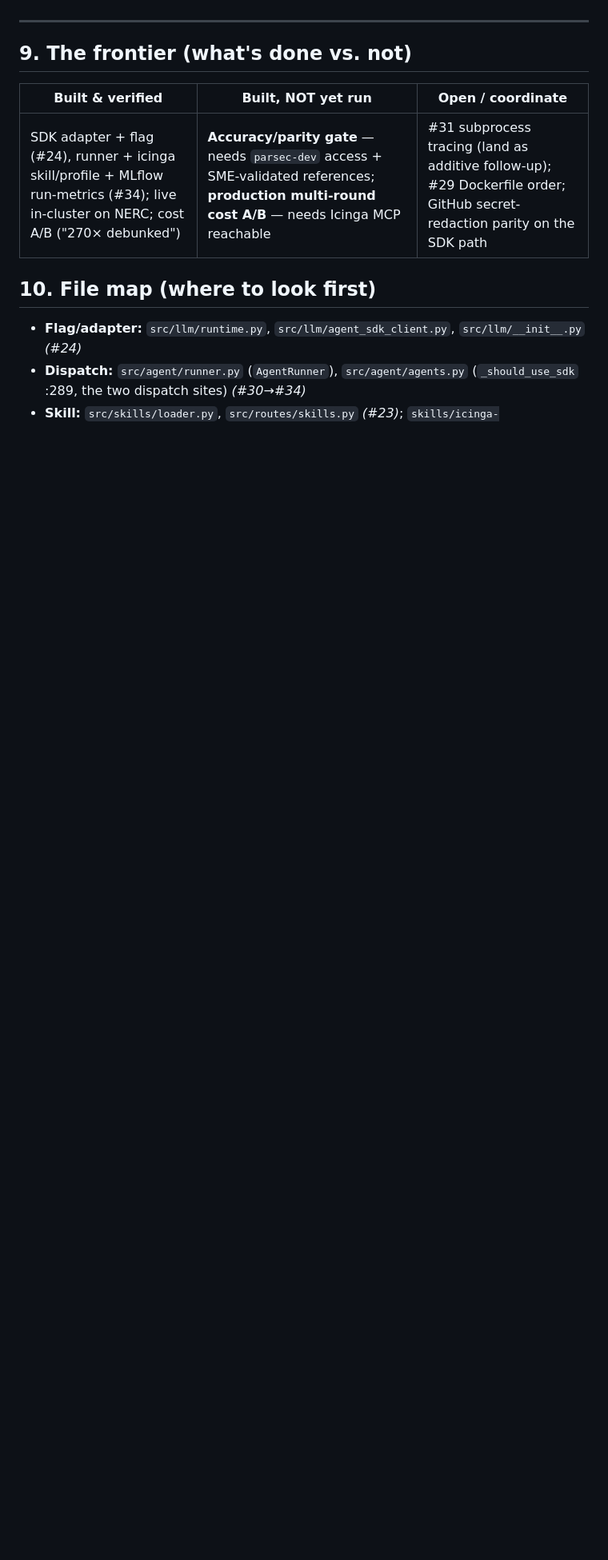
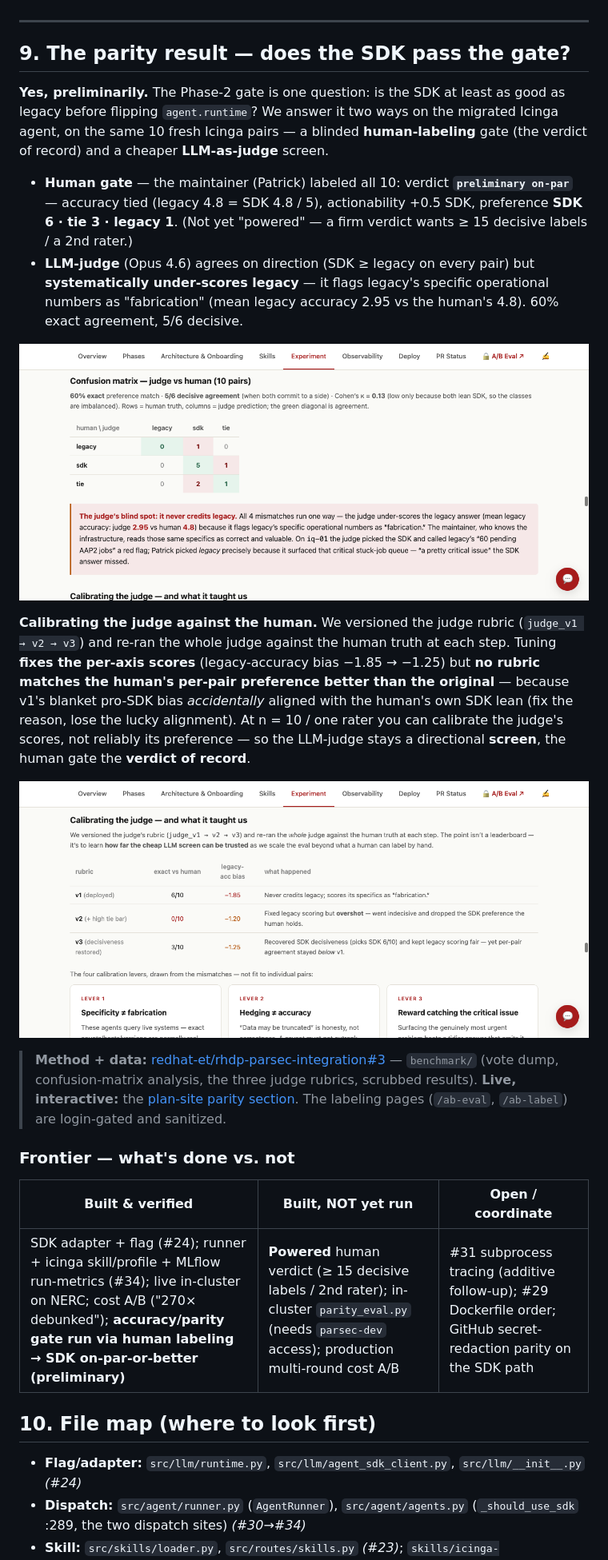
Before and after one commit to rhpds/parsec, a Markdown page: docs/agent-sdk-migration.md, the part around one of its changes. Shown at 80% size. Rendered like a GitHub page; pictures changed too: docs/img/parity-confusion-matrix.png (added), docs/img/parity-judge-tuning.png (added); blank space fills up the shorter version.

```diff
--- a/docs/agent-sdk-migration.md
+++ b/docs/agent-sdk-migration.md
@@ -152,11 +151,26 @@ These are **not** created by the migration, **not** derived from usage, **not**
 
 ---
 
-## 9. The frontier (what's done vs. not)
+## 9. The parity result — does the SDK pass the gate?
+
+**Yes, preliminarily.** The Phase-2 gate is one question: is the SDK at least as good as legacy before flipping `agent.runtime`? We answer it two ways on the migrated Icinga agent, on the same 10 fresh Icinga pairs — a blinded **human-labeling** gate (the verdict of record) and a cheaper **LLM-as-judge** screen.
+
+- **Human gate** — the maintainer (Patrick) labeled all 10: verdict **`preliminary on-par`** — accuracy tied (legacy 4.8 = SDK 4.8 / 5), actionability +0.5 SDK, preference **SDK 6 · tie 3 · legacy 1**. (Not yet "powered" — a firm verdict wants ≥ 15 decisive labels / a 2nd rater.)
+- **LLM-judge** (Opus 4.6) agrees on direction (SDK ≥ legacy on every pair) but **systematically under-scores legacy** — it flags legacy's specific operational numbers as "fabrication" (mean legacy accuracy 2.95 vs the human's 4.8). 60% exact agreement, 5/6 decisive.
+
+![Confusion matrix — LLM-judge vs human ground truth](img/parity-confusion-matrix.png)
+
+**Calibrating the judge against the human.** We versioned the judge rubric (`judge_v1 → v2 → v3`) and re-ran the whole judge against the human truth at each step. Tuning **fixes the per-axis scores** (legacy-accuracy bias −1.85 → −1.25) but **no rubric matches the human's per-pair preference better than the original** — because v1's blanket pro-SDK bias *accidentally* aligned with the human's own SDK lean (fix the reason, lose the lucky alignment). At n = 10 / one rater you can calibrate the judge's scores, not reliably its preference — so the LLM-judge stays a directional **screen**, the human gate the **verdict of record**.
+
+![Judge tuning v1→v2→v3 vs human ground truth](img/parity-judge-tuning.png)
+
+> **Method + data:** [redhat-et/rhdp-parsec-integration#3](https://github.com/redhat-et/rhdp-parsec-integration/pull/3) — `benchmark/` (vote dump, confusion-matrix analysis, the three judge rubrics, scrubbed results). **Live, interactive:** the [plan-site parity section](https://parsec-plan-production.up.railway.app/#parity-results). The labeling pages (`/ab-eval`, `/ab-label`) are login-gated and sanitized.
+
+### Frontier — what's done vs. not
 
 | Built & verified | Built, NOT yet run | Open / coordinate |
 |---|---|---|
-| SDK adapter + flag (#24), runner + icinga skill/profile + MLflow run-metrics (#34); live in-cluster on NERC; cost A/B ("270× debunked") | **Accuracy/parity gate** — needs `parsec-dev` access + SME-validated references; **production multi-round cost A/B** — needs Icinga MCP reachable | #31 subprocess tracing (land as additive follow-up); #29 Dockerfile order; GitHub secret-redaction parity on the SDK path |
+| SDK adapter + flag (#24); runner + icinga skill/profile + MLflow run-metrics (#34); live in-cluster on NERC; cost A/B ("270× debunked"); **accuracy/parity gate run via human labeling → SDK on-par-or-better (preliminary)** | **Powered** human verdict (≥ 15 decisive labels / 2nd rater); in-cluster `parity_eval.py` (needs `parsec-dev` access); production multi-round cost A/B | #31 subprocess tracing (additive follow-up); #29 Dockerfile order; GitHub secret-redaction parity on the SDK path |
 
 ## 10. File map (where to look first)
 
```
Also changed, not shown: other parts of docs/agent-sdk-migration.md (+5 -6 lines).
